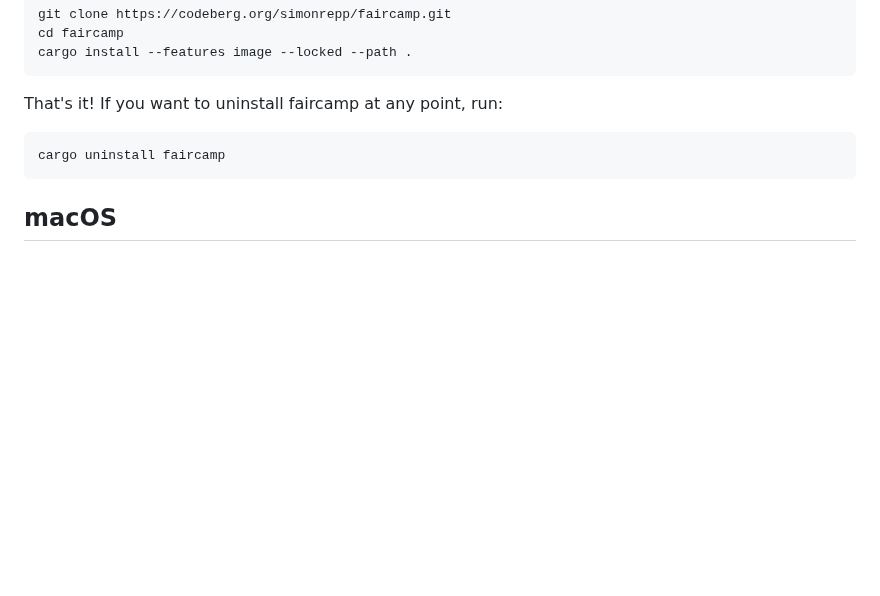
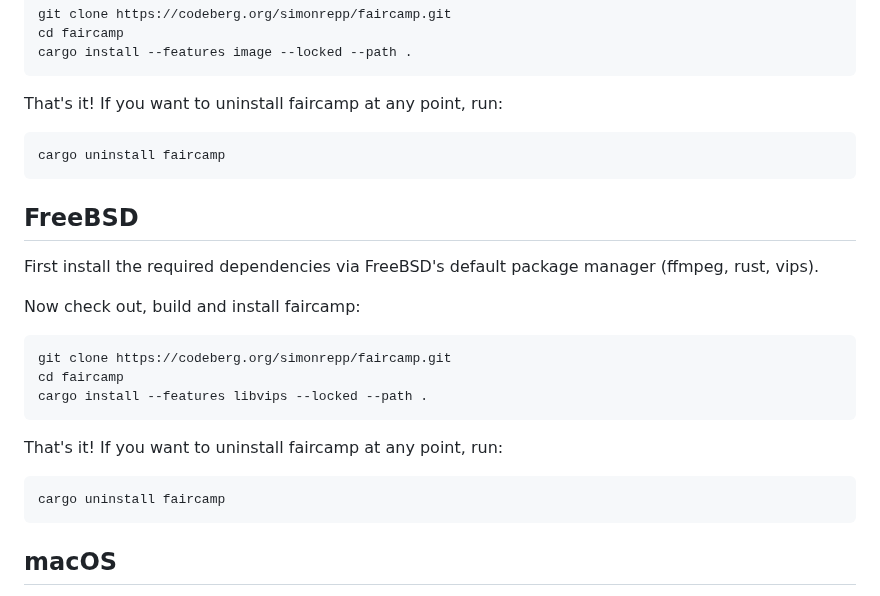
Before and after one commit to eljojo/faircamp-fork, a Markdown page: BUILD.md, the part around the change. Rendered like a GitHub page; blank space fills up the shorter version.

Commit message:
Add FreeBSD and Windows build/installation hints, better macOS directions

````diff
--- a/BUILD.md
+++ b/BUILD.md
@@ -119,6 +119,24 @@ That's it! If you want to uninstall faircamp at any point, run:
 cargo uninstall faircamp
 ```
 
+## FreeBSD
+
+First install the required dependencies via FreeBSD's default package manager (ffmpeg, rust, vips).
+
+Now check out, build and install faircamp:
+
+```bash
+git clone https://codeberg.org/simonrepp/faircamp.git
+cd faircamp
+cargo install --features libvips --locked --path .
+```
+
+That's it! If you want to uninstall faircamp at any point, run:
+
+```bash
+cargo uninstall faircamp
+```
+
 ## macOS
 
 First install Homebrew by following the instructions on https://brew.sh.
````
Also changed, not shown: 1 other file.
